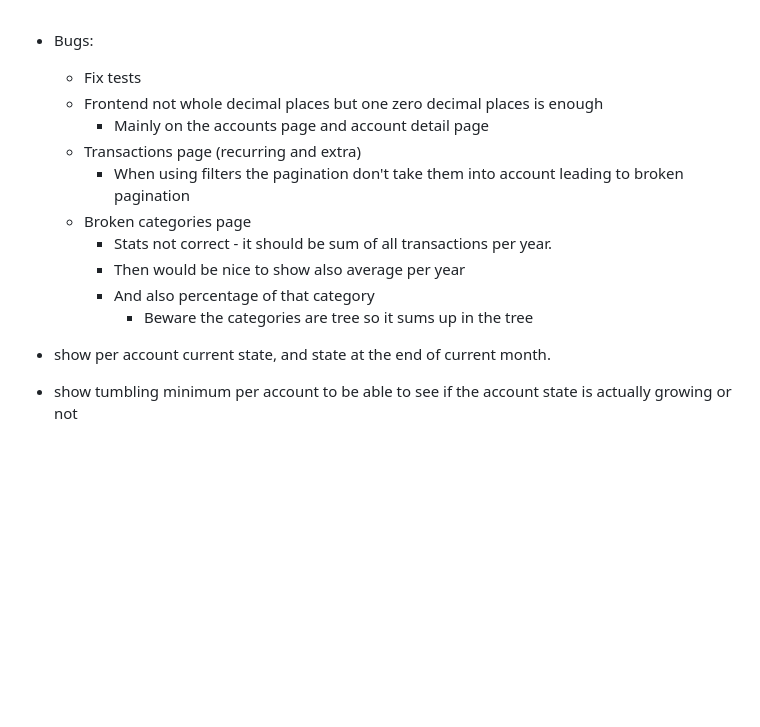
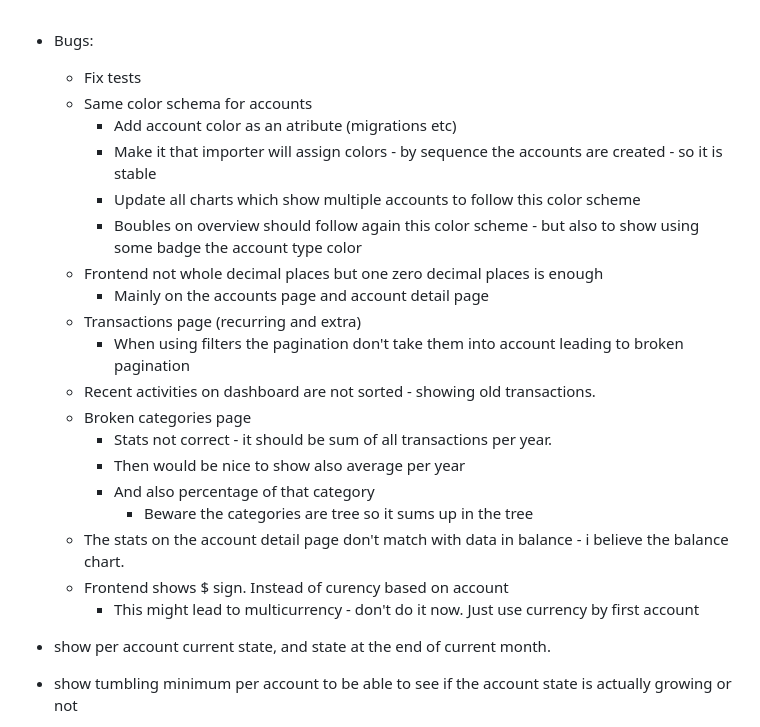
Before and after one commit to jonatlib/finrust, a Markdown page: TODO.md, the part around the change. Drawn GitHub-style; blank space fills up the shorter version.

Commit message:
More todoes

```diff
--- a/TODO.md
+++ b/TODO.md
@@ -1,14 +1,24 @@
 - Bugs:
     - Fix tests
+    - Same color schema for accounts
+        - Add account color as an atribute (migrations etc)
+        - Make it that importer will assign colors - by sequence the accounts are created - so it is stable
+        - Update all charts which show multiple accounts to follow this color scheme
+        - Boubles on overview should follow again this color scheme - but also to show using some badge the account type
+          color
     - Frontend not whole decimal places but one zero decimal places is enough
         - Mainly on the accounts page and account detail page
     - Transactions page (recurring and extra)
         - When using filters the pagination don't take them into account leading to broken pagination
+    - Recent activities on dashboard are not sorted - showing old transactions.
     - Broken categories page
         - Stats not correct - it should be sum of all transactions per year.
         - Then would be nice to show also average per year
         - And also percentage of that category
             - Beware the categories are tree so it sums up in the tree
+    - The stats on the account detail page don't match with data in balance - i believe the balance chart.
+    - Frontend shows $ sign. Instead of curency based on account
+        - This might lead to multicurrency - don't do it now. Just use currency by first account
 
 
 - show per account current state, and state at the end of current month.
```
